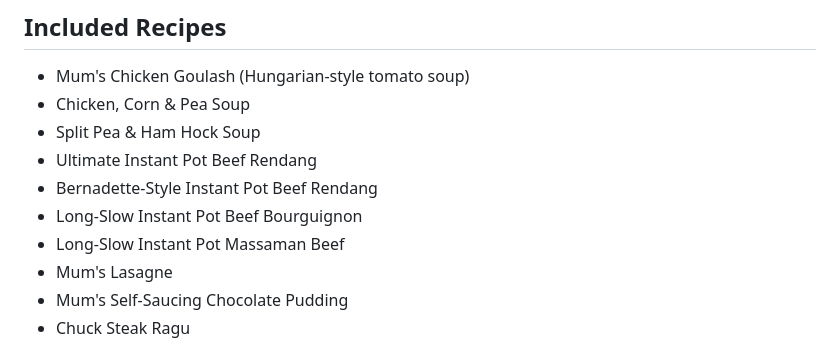
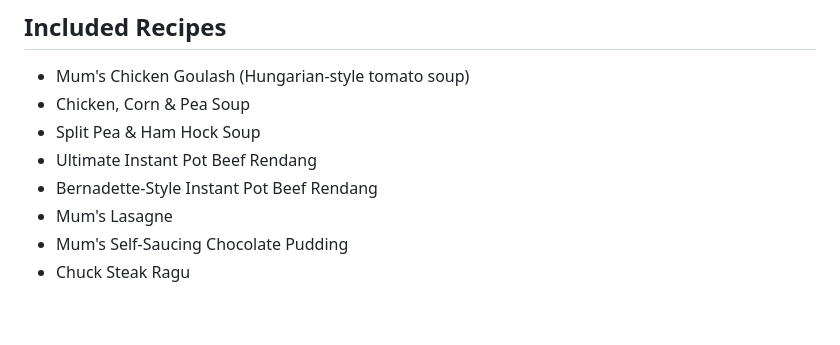
Before and after one commit to garry-hughes/my-recipes, a Markdown page: README.md, the part around the change. Rendered like a GitHub page; blank space fills up the shorter version.

Commit message:
Keep pending recipes out of included list
Co-authored-by: garrywith2r <205253496+garrywith2r@users.noreply.github.com>

```diff
--- a/README.md
+++ b/README.md
@@ -75,8 +75,6 @@ Pending single-recipe objects (merge into `data/recipes.json` to publish on Page
 - Split Pea & Ham Hock Soup
 - Ultimate Instant Pot Beef Rendang
 - Bernadette-Style Instant Pot Beef Rendang
-- Long-Slow Instant Pot Beef Bourguignon
-- Long-Slow Instant Pot Massaman Beef
 - Mum's Lasagne
 - Mum's Self-Saucing Chocolate Pudding
 - Chuck Steak Ragu
```
